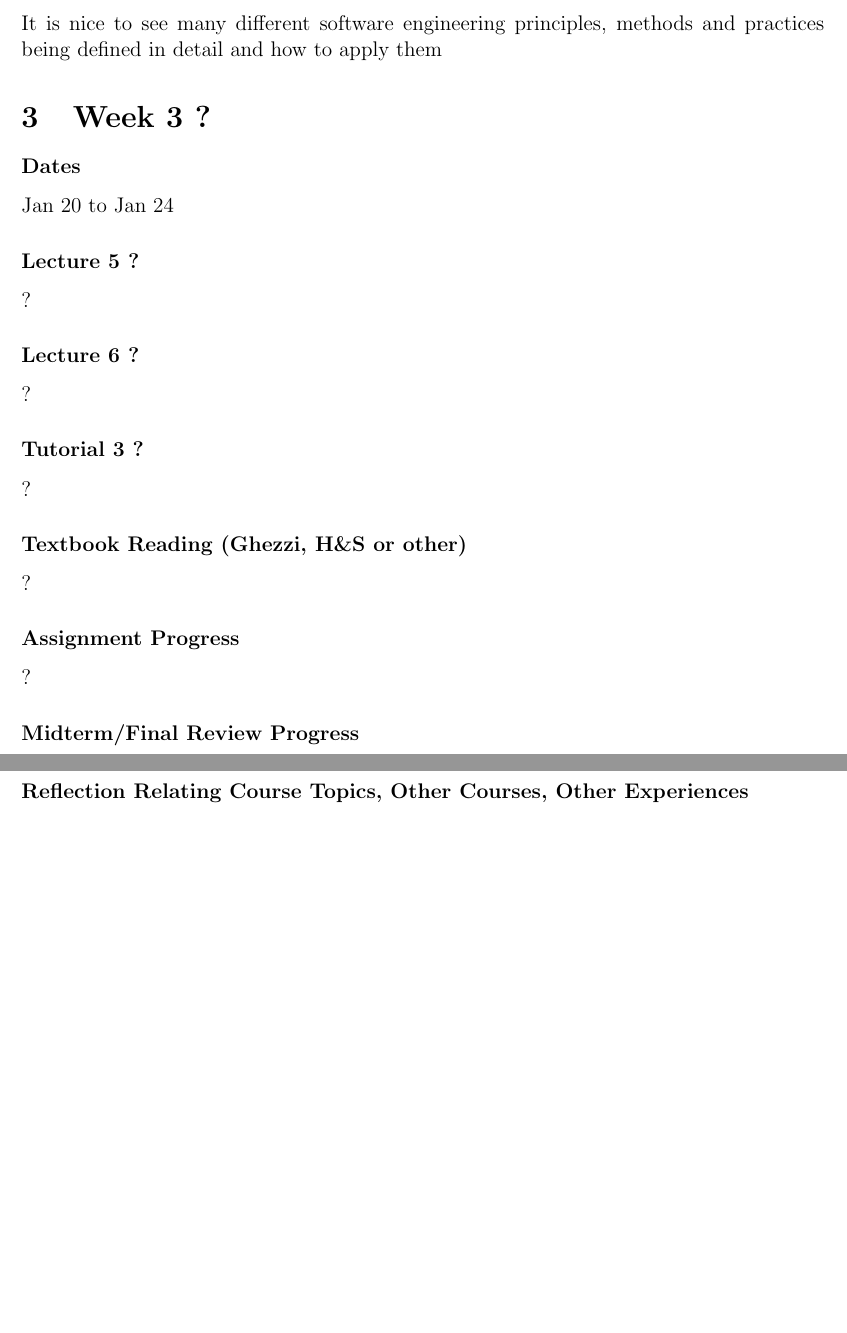
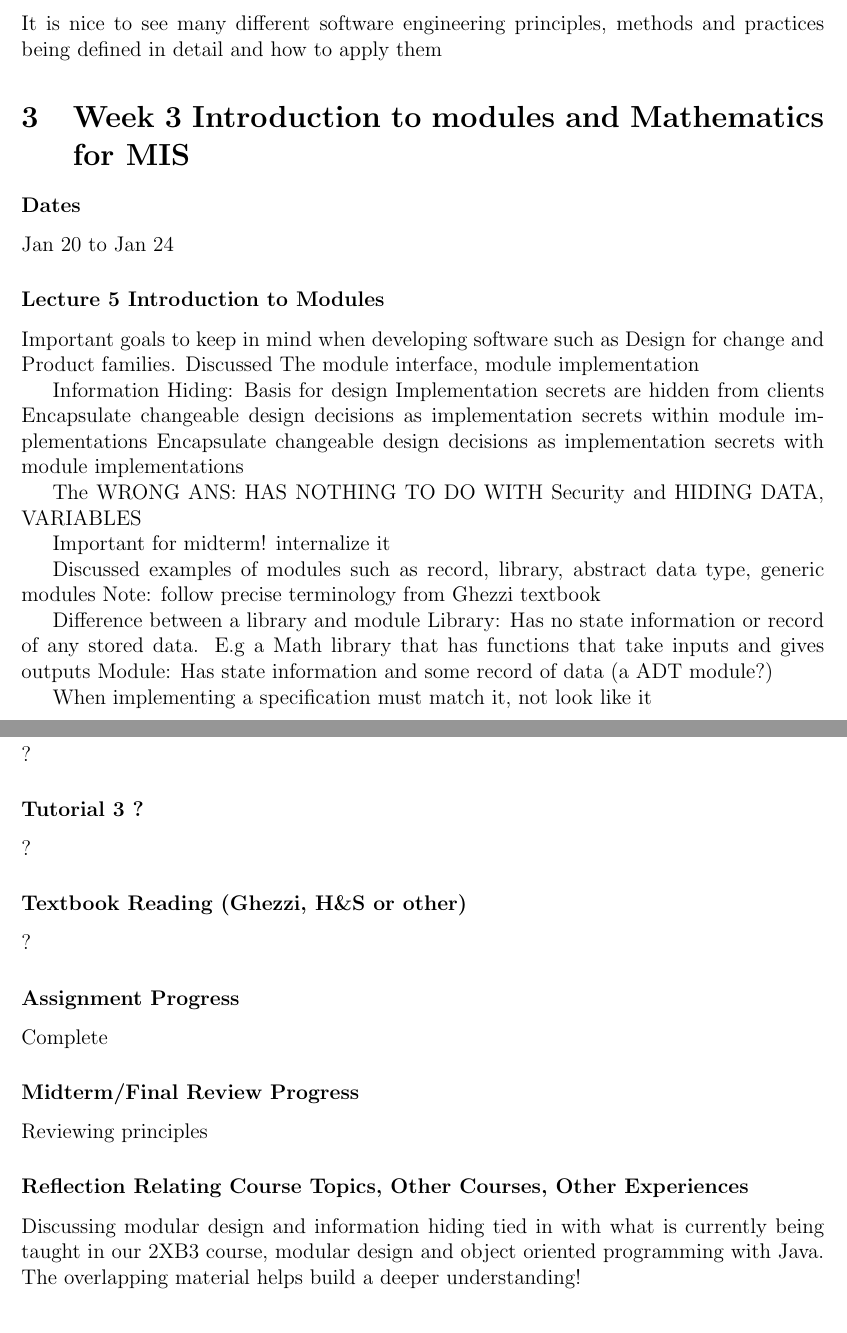
Before and after one commit to shazil-arif/SFWR-ENG-2AA4, a LaTeX document (log.tex): two parts of pages 3 and 6 of 12 before the commit and two parts of pages 3 and 4 of 12 after it, joined at a grey line, cut so that both start at the same text, the shorter picture padded with empty space. Compiled offline with pdfLaTeX.

Commit message:
updated learning log

```diff
--- a/log.tex
+++ b/log.tex
@@ -109,13 +109,33 @@ It is nice to see many different software engineering principles, methods and pr
 
 %%%%%%%%%%%%%%%%%%%%%%%%%%%%%%%%%%%%%%%%%%%%%%%%%%%%%%%%%%%%%%%%%%%%%%%%%%
 
-\section {Week \theweeknum \addtocounter{weeknum}{1} ?}
+\section {Week \theweeknum \addtocounter{weeknum}{1} Introduction to modules and Mathematics for MIS }
 
 \subsubsection *{Dates} Jan 20 to Jan 24
 
-\subsubsection *{Lecture \thelectnum \addtocounter{lectnum}{1} ?}
+\subsubsection *{Lecture \thelectnum \addtocounter{lectnum}{1} Introduction to Modules}
 
-?
+Important goals to keep in mind when developing software such as Design for change and Product families.
+Discussed The module interface, module implementation
+
+Information Hiding:
+Basis for design
+Implementation secrets are hidden from clients
+Encapsulate changeable design decisions as implementation secrets within module implementations
+Encapsulate changeable design decisions as implementation secrets with module implementations
+
+The WRONG ANS: HAS NOTHING TO DO WITH Security and HIDING DATA, VARIABLES
+
+Important for midterm! internalize it
+
+Discussed examples of modules such as record, library, abstract data type, generic modules
+Note: follow precise terminology from Ghezzi textbook
+
+Difference between a library and module
+Library: Has no state information or record of any stored data. E.g a Math library that has functions that take inputs and gives outputs
+Module: Has state information and some record of data (a ADT module?)
+
+When implementing a specification must match it, not look like it
 
 \subsubsection *{Lecture \thelectnum \addtocounter{lectnum}{1} ?}
 
@@ -131,15 +151,15 @@ It is nice to see many different software engineering principles, methods and pr
 
 \subsubsection *{Assignment Progress}
 
-?
+Complete
 
 \subsubsection *{Midterm/Final Review Progress}
 
-?
+Reviewing principles
 
 \subsubsection *{Reflection Relating Course Topics, Other Courses, Other Experiences}
 
-?
+Discussing modular design and information hiding tied in with what is currently being taught in our 2XB3 course, modular design and object oriented programming with Java. The overlapping material helps build a deeper understanding!
 
 %%%%%%%%%%%%%%%%%%%%%%%%%%%%%%%%%%%%%%%%%%%%%%%%%%%%%%%%%%%%%%%%%%%%%%%%%%
 
```
Also changed, not shown: log.pdf.
